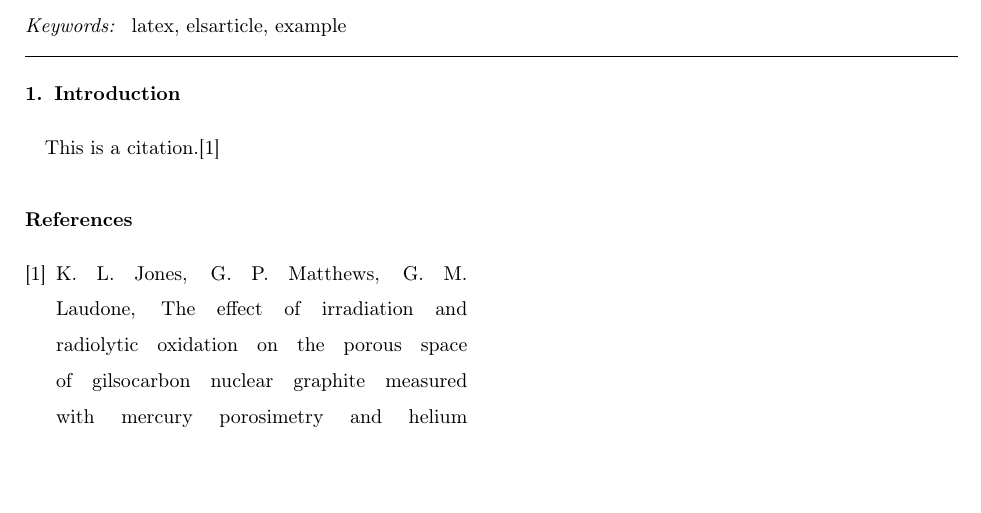
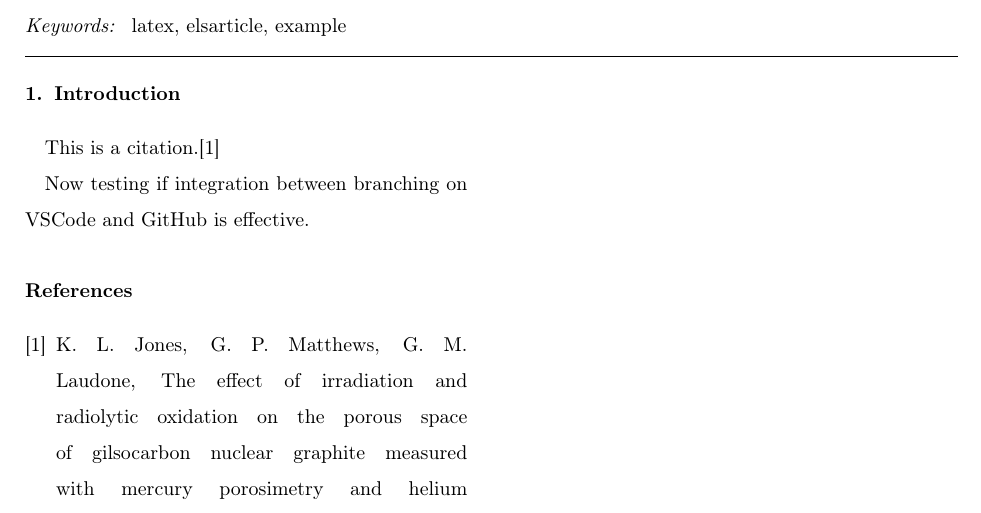
Before and after one commit to BradWM01/CarbonPublication2025, a LaTeX paper (main.tex): part of the page, cut so that both start at the same text, the shorter picture padded with empty space. Compiled offline with pdfLaTeX.

Commit message:
Testing VSCode github integration on branch

```diff
--- a/main.tex
+++ b/main.tex
@@ -30,5 +30,8 @@
 \section{Introduction}
 This is a citation.\cite{JONES2020256HgHe}
 
+Now testing if integration between branching on VSCode and GitHub is effective.
+
+
 \bibliography{bibliography1}
 \end{document}
```
Also changed, not shown: main.pdf, 4 other files.
